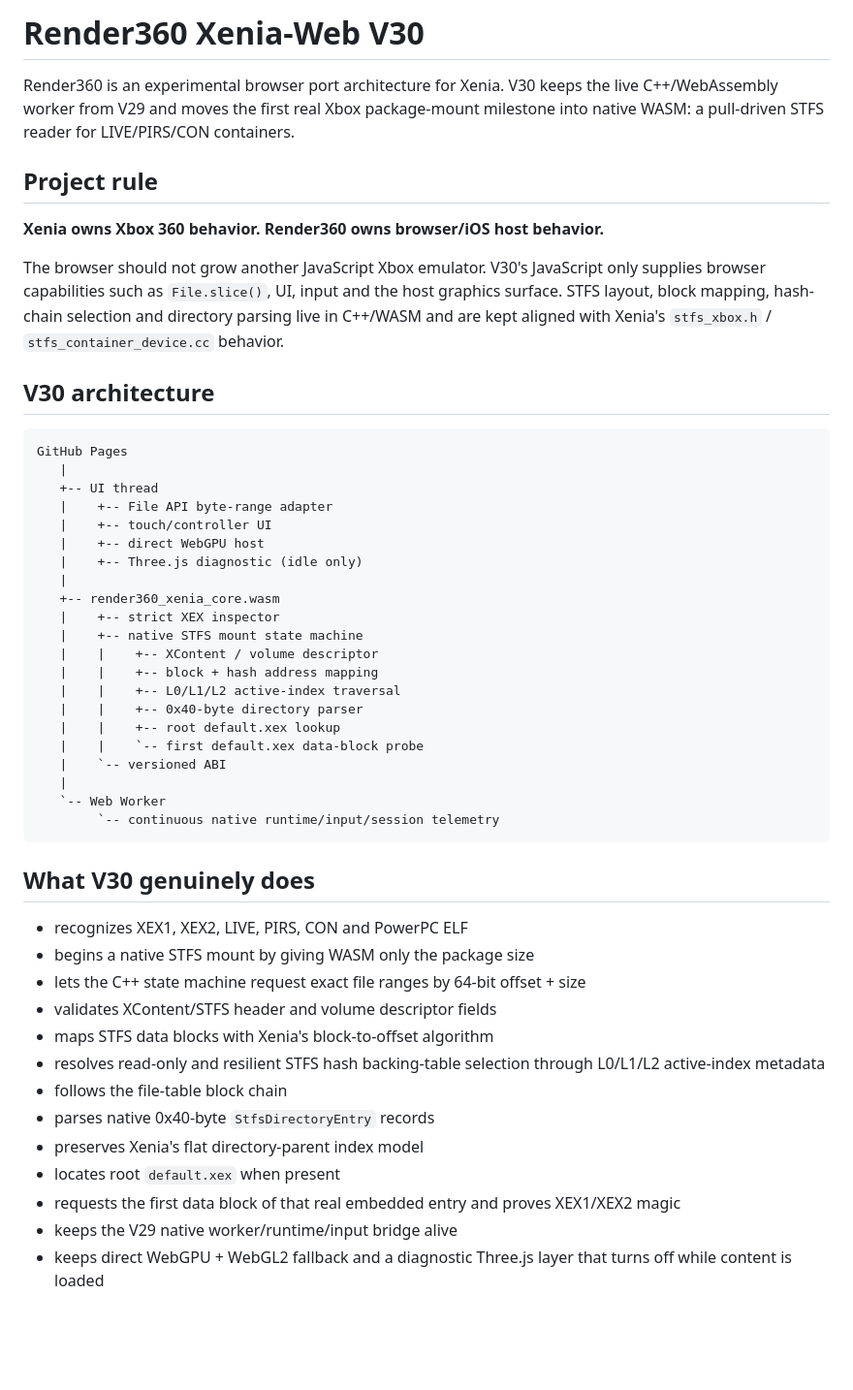
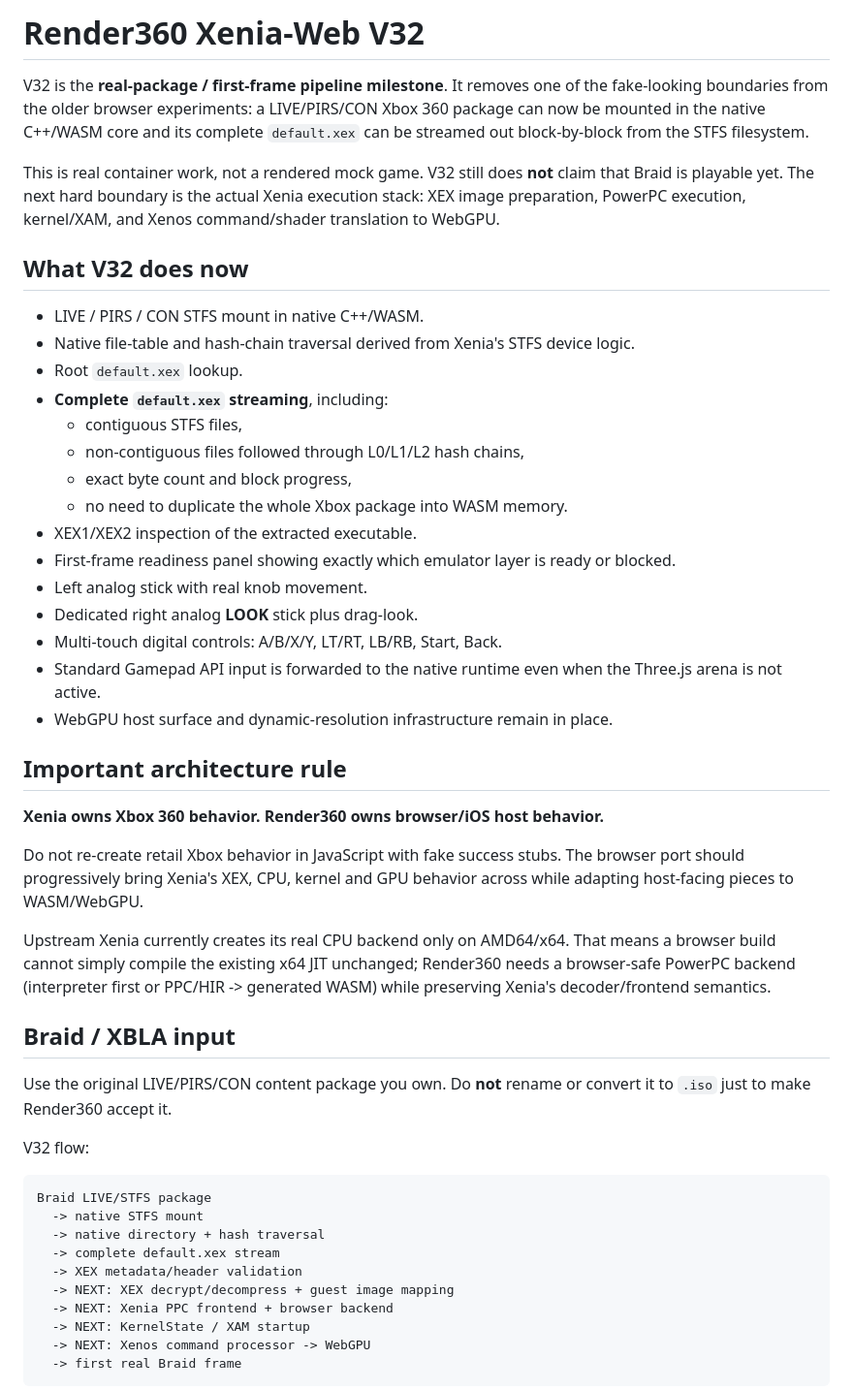
Before and after one commit to matthewcodergamer/Render360, a Markdown page: README.md, the part around one of its changes. Shown at 97% size. Rendered like a GitHub page; blank space fills up the shorter version.

Commit message:
Document V32 first-frame pipeline

````diff
--- a/README.md
+++ b/README.md
@@ -1,52 +1,51 @@
-# Render360 Xenia-Web V30
+# Render360 Xenia-Web V32
 
-Render360 is an experimental browser port architecture for Xenia. V30 keeps the live C++/WebAssembly worker from V29 and moves the first real Xbox package-mount milestone into native WASM: a pull-driven STFS reader for LIVE/PIRS/CON containers.
+V32 is the **real-package / first-frame pipeline milestone**. It removes one of the fake-looking boundaries from the older browser experiments: a LIVE/PIRS/CON Xbox 360 package can now be mounted in the native C++/WASM core and its complete `default.xex` can be streamed out block-by-block from the STFS filesystem.
 
-## Project rule
+This is real container work, not a rendered mock game. V32 still does **not** claim that Braid is playable yet. The next hard boundary is the actual Xenia execution stack: XEX image preparation, PowerPC execution, kernel/XAM, and Xenos command/shader translation to WebGPU.
+
+## What V32 does now
+
+- LIVE / PIRS / CON STFS mount in native C++/WASM.
+- Native file-table and hash-chain traversal derived from Xenia's STFS device logic.
+- Root `default.xex` lookup.
+- **Complete `default.xex` streaming**, including:
+  - contiguous STFS files,
+  - non-contiguous files followed through L0/L1/L2 hash chains,
+  - exact byte count and block progress,
+  - no need to duplicate the whole Xbox package into WASM memory.
+- XEX1/XEX2 inspection of the extracted executable.
+- First-frame readiness panel showing exactly which emulator layer is ready or blocked.
+- Left analog stick with real knob movement.
+- Dedicated right analog **LOOK** stick plus drag-look.
+- Multi-touch digital controls: A/B/X/Y, LT/RT, LB/RB, Start, Back.
+- Standard Gamepad API input is forwarded to the native runtime even when the Three.js arena is not active.
+- WebGPU host surface and dynamic-resolution infrastructure remain in place.
+
+## Important architecture rule
 
 **Xenia owns Xbox 360 behavior. Render360 owns browser/iOS host behavior.**
 
-The browser should not grow another JavaScript Xbox emulator. V30's JavaScript only supplies browser capabilities such as `File.slice()`, UI, input and the host graphics surface. STFS layout, block mapping, hash-chain selection and directory parsing live in C++/WASM and are kept aligned with Xenia's `stfs_xbox.h` / `stfs_container_device.cc` behavior.
+Do not re-create retail Xbox behavior in JavaScript with fake success stubs. The browser port should progressively bring Xenia's XEX, CPU, kernel and GPU behavior across while adapting host-facing pieces to WASM/WebGPU.
 
-## V30 architecture
+Upstream Xenia currently creates its real CPU backend only on AMD64/x64. That means a browser build cannot simply compile the existing x64 JIT unchanged; Render360 needs a browser-safe PowerPC backend (interpreter first or PPC/HIR -> generated WASM) while preserving Xenia's decoder/frontend semantics.
+
+## Braid / XBLA input
+
+Use the original LIVE/PIRS/CON content package you own. Do **not** rename or convert it to `.iso` just to make Render360 accept it.
+
+V32 flow:
 
 ```text
-GitHub Pages
-   |
-   +-- UI thread
-   |    +-- File API byte-range adapter
-   |    +-- touch/controller UI
-   |    +-- direct WebGPU host
-   |    +-- Three.js diagnostic (idle only)
-   |
-   +-- render360_xenia_core.wasm
-   |    +-- strict XEX inspector
-   |    +-- native STFS mount state machine
-   |    |    +-- XContent / volume descriptor
-   |    |    +-- block + hash address mapping
-   |    |    +-- L0/L1/L2 active-index traversal
-   |    |    +-- 0x40-byte directory parser
-   |    |    +-- root default.xex lookup
-   |    |    `-- first default.xex data-block probe
-   |    `-- versioned ABI
-   |
-   `-- Web Worker
-        `-- continuous native runtime/input/session telemetry
+Braid LIVE/STFS package
+  -> native STFS mount
+  -> native directory + hash traversal
+  -> complete default.xex stream
+  -> XEX metadata/header validation
+  -> NEXT: XEX decrypt/decompress + guest image mapping
+  -> NEXT: Xenia PPC frontend + browser backend
+  -> NEXT: KernelState / XAM startup
+  -> NEXT: Xenos command processor -> WebGPU
+  -> first real Braid frame
 ```
 
-## What V30 genuinely does
-
-- recognizes XEX1, XEX2, LIVE, PIRS, CON and PowerPC ELF
-- begins a native STFS mount by giving WASM only the package size
-- lets the C++ state machine request exact file ranges by 64-bit offset + size
-- validates XContent/STFS header and volume descriptor fields
-- maps STFS data blocks with Xenia's block-to-offset algorithm
-- resolves read-only and resilient STFS hash backing-table selection through L0/L1/L2 active-index metadata
-- follows the file-table block chain
-- parses native 0x40-byte `StfsDirectoryEntry` records
-- preserves Xenia's flat directory-parent index model
-- locates root `default.xex` when present
-- requests the first data block of that real embedded entry and proves XEX1/XEX2 magic
-- keeps the V29 native worker/runtime/input bridge alive
-- keeps direct WebGPU + WebGL2 fallback and a diagnostic Three.js layer that turns off while content is loaded
-
````
Also changed, not shown: other parts of README.md (+19 -45 lines).
